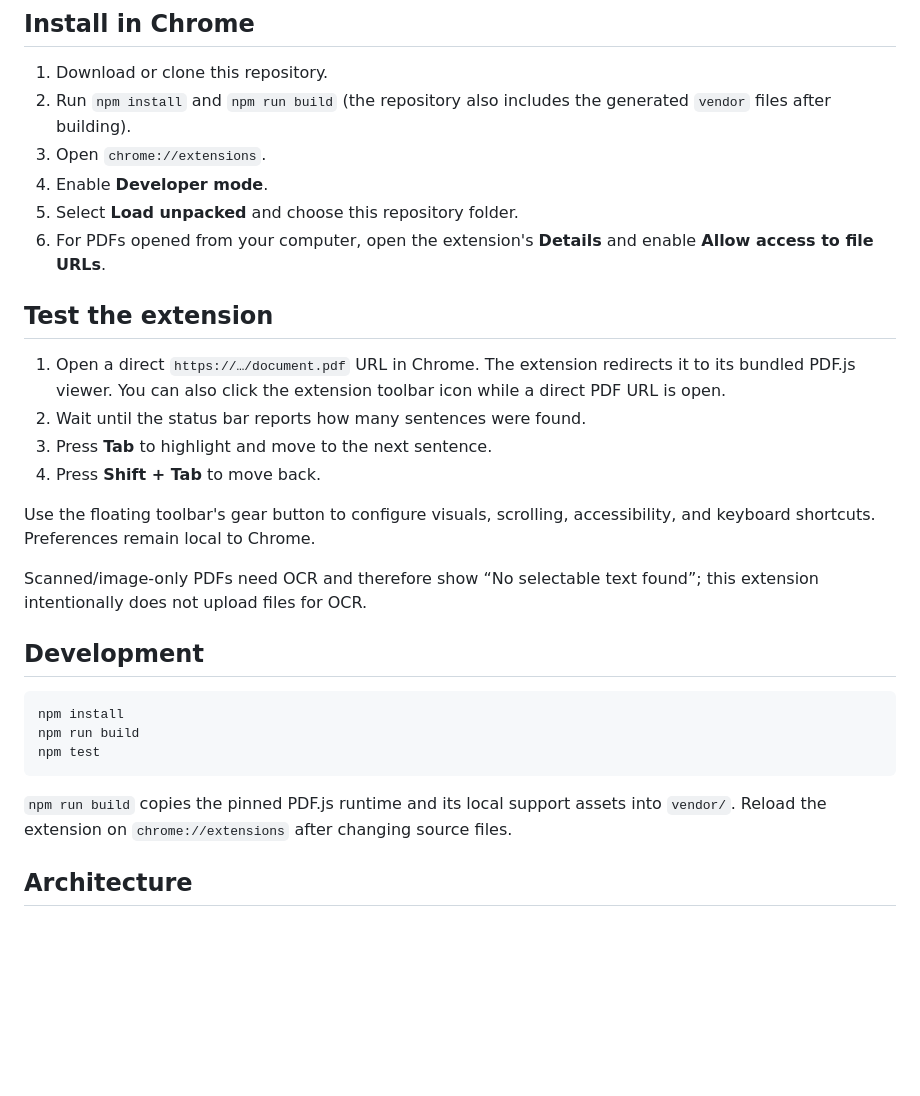
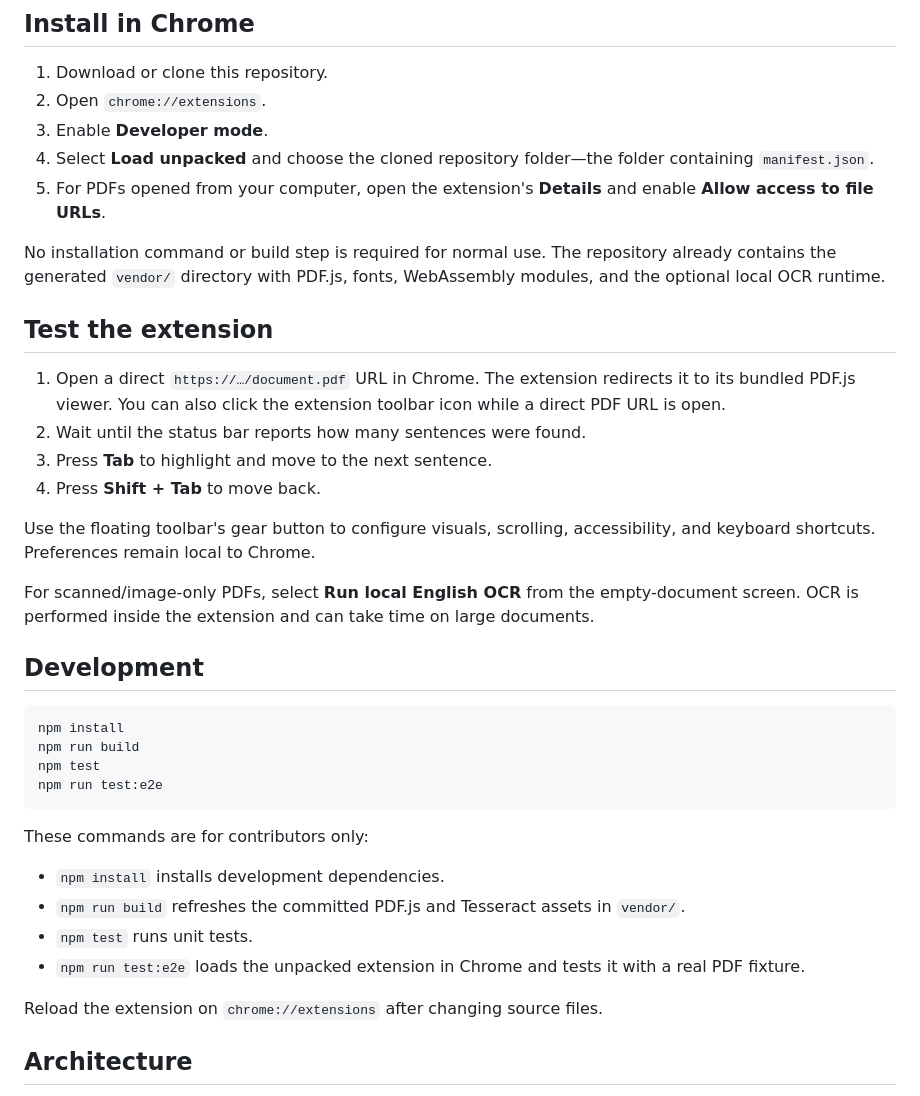
Before and after one commit to tnicko1/pdf-sentence-navigator, a Markdown page: README.md, the part around the change. Drawn GitHub-style; blank space fills up the shorter version.

Commit message:
Clarify extension installation instructions

````diff
--- a/README.md
+++ b/README.md
@@ -29,11 +29,12 @@ OCR runs entirely inside the extension using bundled Tesseract WebAssembly and l
 ## Install in Chrome
 
 1. Download or clone this repository.
-2. Run `npm install` and `npm run build` (the repository also includes the generated `vendor` files after building).
-3. Open `chrome://extensions`.
-4. Enable **Developer mode**.
-5. Select **Load unpacked** and choose this repository folder.
-6. For PDFs opened from your computer, open the extension's **Details** and enable **Allow access to file URLs**.
+2. Open `chrome://extensions`.
+3. Enable **Developer mode**.
+4. Select **Load unpacked** and choose the cloned repository folder—the folder containing `manifest.json`.
+5. For PDFs opened from your computer, open the extension's **Details** and enable **Allow access to file URLs**.
+
+No installation command or build step is required for normal use. The repository already contains the generated `vendor/` directory with PDF.js, fonts, WebAssembly modules, and the optional local OCR runtime.
 
 ## Test the extension
 
@@ -44,7 +45,7 @@ OCR runs entirely inside the extension using bundled Tesseract WebAssembly and l
 
 Use the floating toolbar's gear button to configure visuals, scrolling, accessibility, and keyboard shortcuts. Preferences remain local to Chrome.
 
-Scanned/image-only PDFs need OCR and therefore show “No selectable text found”; this extension intentionally does not upload files for OCR.
+For scanned/image-only PDFs, select **Run local English OCR** from the empty-document screen. OCR is performed inside the extension and can take time on large documents.
 
 ## Development
 
@@ -52,9 +53,17 @@ Scanned/image-only PDFs need OCR and therefore show “No selectable text found
 npm install
 npm run build
 npm test
+npm run test:e2e
 ```
 
-`npm run build` copies the pinned PDF.js runtime and its local support assets into `vendor/`. Reload the extension on `chrome://extensions` after changing source files.
+These commands are for contributors only:
+
+- `npm install` installs development dependencies.
+- `npm run build` refreshes the committed PDF.js and Tesseract assets in `vendor/`.
+- `npm test` runs unit tests.
+- `npm run test:e2e` loads the unpacked extension in Chrome and tests it with a real PDF fixture.
+
+Reload the extension on `chrome://extensions` after changing source files.
 
 ## Architecture
 
````
